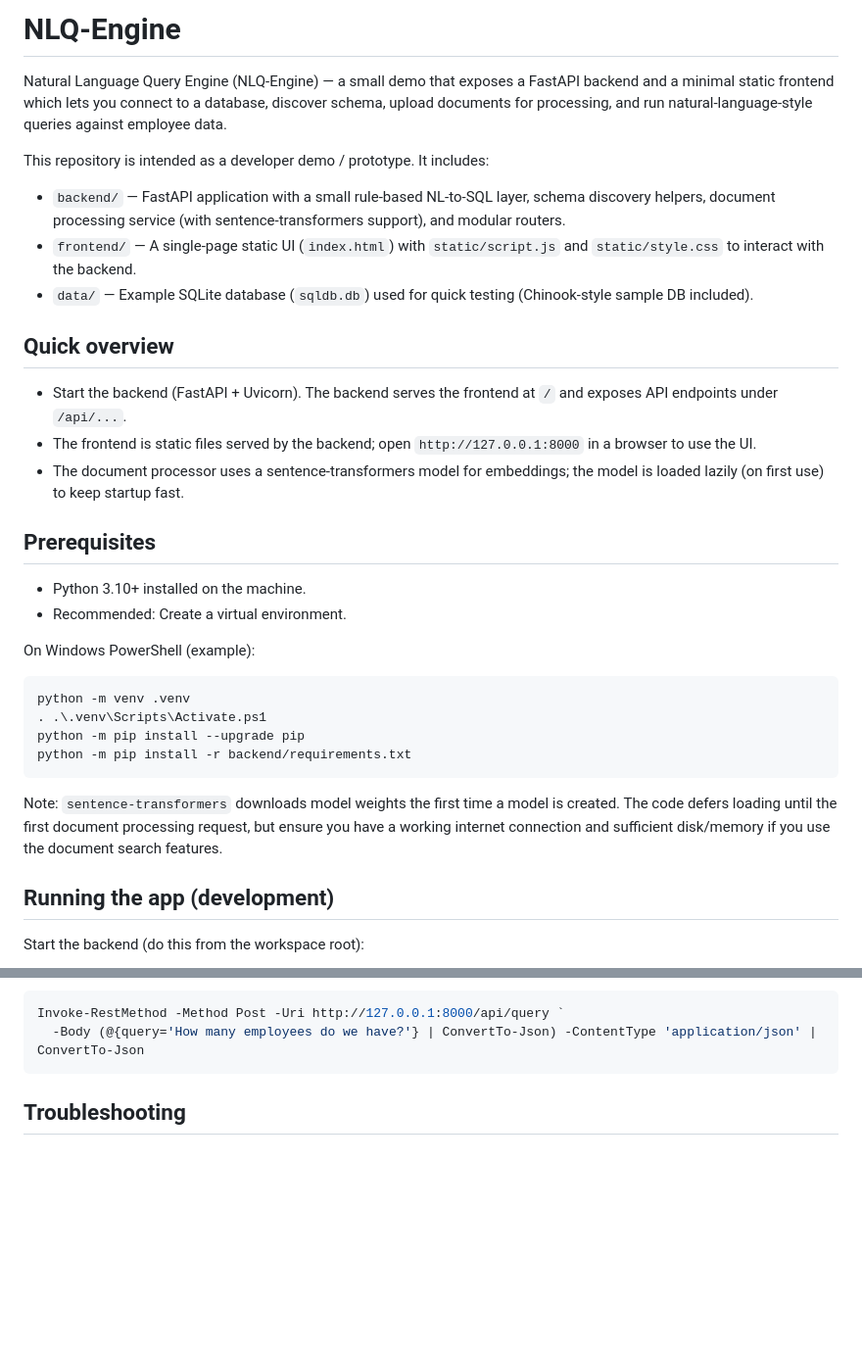
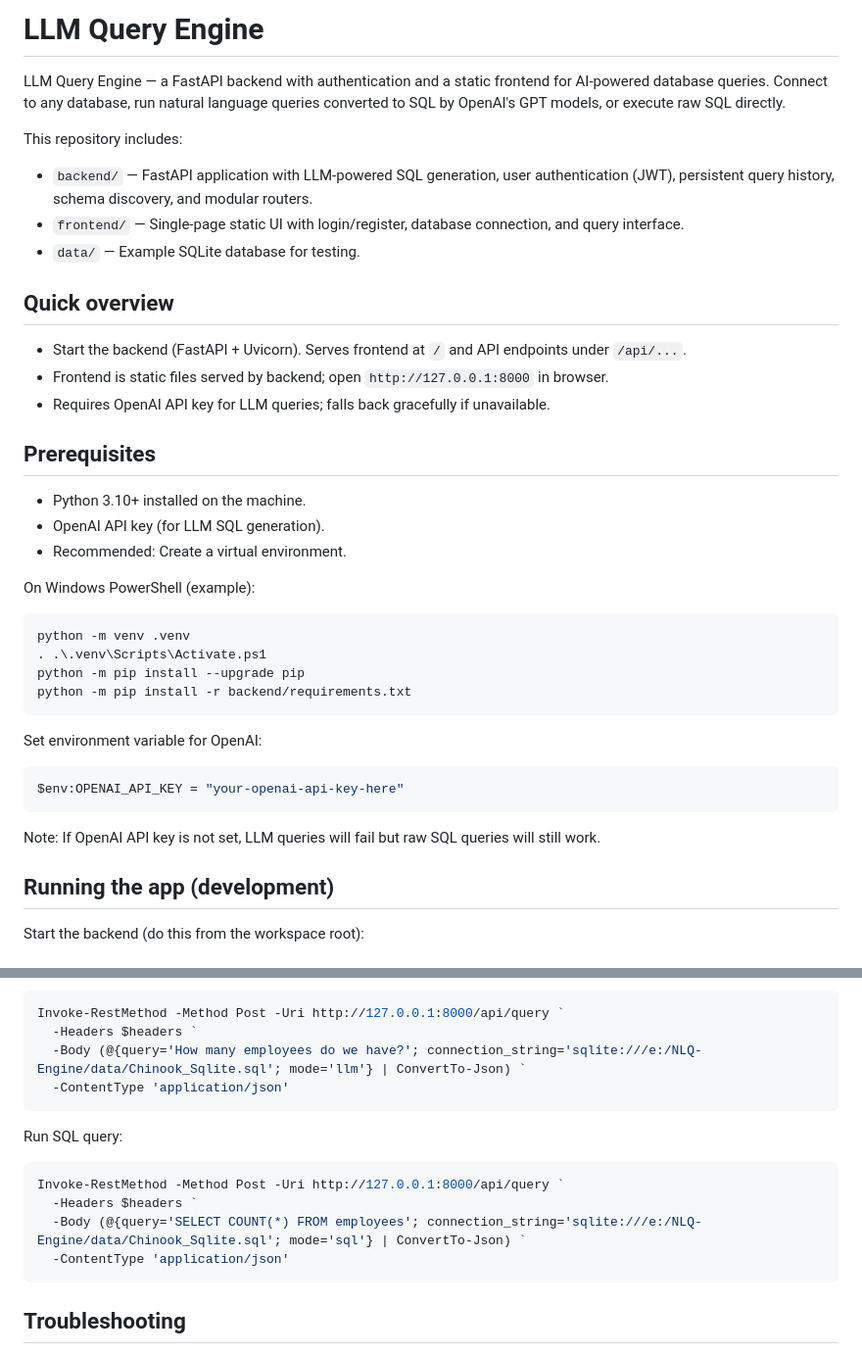
Before and after one commit to gopalpatil15/NLQ-Engine, a Markdown page: README.md, 2 parts joined by grey strips. Shown at 98% size. Rendered like a GitHub page; blank space fills up the shorter version.

````diff
--- a/README.md
+++ b/README.md
@@ -1,22 +1,23 @@
-# NLQ-Engine
+# LLM Query Engine
 
-Natural Language Query Engine (NLQ-Engine) — a small demo that exposes a FastAPI backend and a minimal static frontend which lets you connect to a database, discover schema, upload documents for processing, and run natural-language-style queries against employee data.
+LLM Query Engine — a FastAPI backend with authentication and a static frontend for AI-powered database queries. Connect to any database, run natural language queries converted to SQL by OpenAI's GPT models, or execute raw SQL directly.
 
-This repository is intended as a developer demo / prototype. It includes:
+This repository includes:
 
-- `backend/` — FastAPI application with a small rule-based NL-to-SQL layer, schema discovery helpers, document processing service (with sentence-transformers support), and modular routers.
-- `frontend/` — A single-page static UI (`index.html`) with `static/script.js` and `static/style.css` to interact with the backend.
-- `data/` — Example SQLite database (`sqldb.db`) used for quick testing (Chinook-style sample DB included).
+- `backend/` — FastAPI application with LLM-powered SQL generation, user authentication (JWT), persistent query history, schema discovery, and modular routers.
+- `frontend/` — Single-page static UI with login/register, database connection, and query interface.
+- `data/` — Example SQLite database for testing.
 
 ## Quick overview
 
-- Start the backend (FastAPI + Uvicorn). The backend serves the frontend at `/` and exposes API endpoints under `/api/...`.
-- The frontend is static files served by the backend; open `http://127.0.0.1:8000` in a browser to use the UI.
-- The document processor uses a sentence-transformers model for embeddings; the model is loaded lazily (on first use) to keep startup fast.
+- Start the backend (FastAPI + Uvicorn). Serves frontend at `/` and API endpoints under `/api/...`.
+- Frontend is static files served by backend; open `http://127.0.0.1:8000` in browser.
+- Requires OpenAI API key for LLM queries; falls back gracefully if unavailable.
 
 ## Prerequisites
 
 - Python 3.10+ installed on the machine.
+- OpenAI API key (for LLM SQL generation).
 - Recommended: Create a virtual environment.
 
 On Windows PowerShell (example):
@@ -28,7 +29,13 @@ python -m pip install --upgrade pip
 python -m pip install -r backend/requirements.txt
 ```
 
-Note: `sentence-transformers` downloads model weights the first time a model is created. The code defers loading until the first document processing request, but ensure you have a working internet connection and sufficient disk/memory if you use the document search features.
+Set environment variable for OpenAI:
+
+```powershell
+$env:OPENAI_API_KEY = "your-openai-api-key-here"
+```
+
+Note: If OpenAI API key is not set, LLM queries will fail but raw SQL queries will still work.
 
 ## Running the app (development)
 
@@ -103,7 +127,18 @@ Run a query:
 
 ```powershell
 Invoke-RestMethod -Method Post -Uri http://127.0.0.1:8000/api/query `
-  -Body (@{query='How many employees do we have?'} | ConvertTo-Json) -ContentType 'application/json' | ConvertTo-Json
+  -Headers $headers `
+  -Body (@{query='How many employees do we have?'; connection_string='sqlite:///e:/NLQ-Engine/data/Chinook_Sqlite.sql'; mode='llm'} | ConvertTo-Json) `
+  -ContentType 'application/json'
+```
+
+Run SQL query:
+
+```powershell
+Invoke-RestMethod -Method Post -Uri http://127.0.0.1:8000/api/query `
+  -Headers $headers `
+  -Body (@{query='SELECT COUNT(*) FROM employees'; connection_string='sqlite:///e:/NLQ-Engine/data/Chinook_Sqlite.sql'; mode='sql'} | ConvertTo-Json) `
+  -ContentType 'application/json'
 ```
 
 ## Troubleshooting
````
Also changed, not shown: other parts of README.md (+40 -23 lines).
